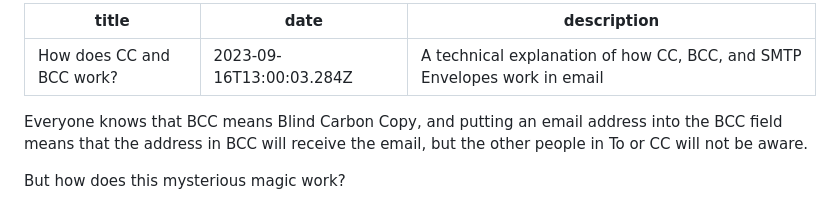
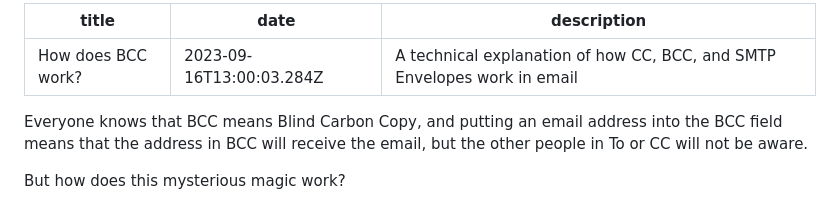
Before and after one commit to mailpace/blog, a Markdown page: content/blog/how-does-bcc-work.md, the part around the change. Rendered like a GitHub page.

Commit message:
Fix title

```diff
--- a/content/blog/how-does-bcc-work.md
+++ b/content/blog/how-does-bcc-work.md
@@ -1,5 +1,5 @@
 ---
-title: How does CC and BCC work?
+title: How does BCC work?
 date: "2023-09-16T13:00:03.284Z"
 description: A technical explanation of how CC, BCC, and SMTP Envelopes work in email
 ---
```
